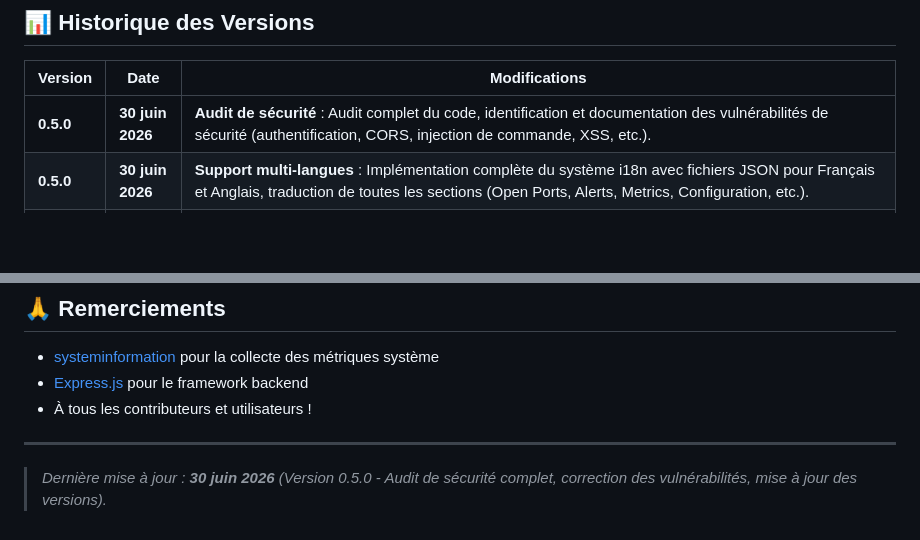
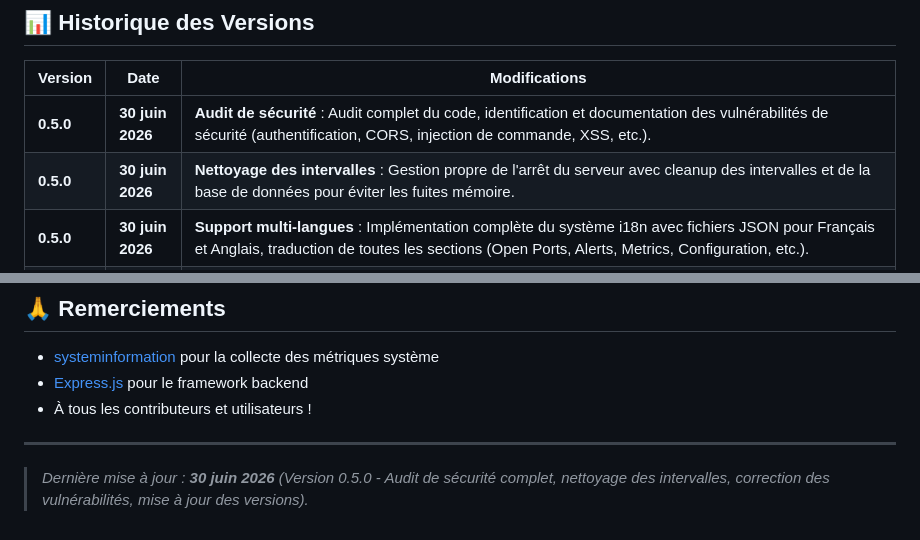
Before and after one commit to SHARKYBLUSTER/vps_monitoring, a Markdown page: README.md, 2 parts joined by grey strips. Rendered like a GitHub page; blank space fills up the shorter version.

Commit message:
docs: Mise à jour README, ROADMAP et SECURITY_TODO

```diff
--- a/README.md
+++ b/README.md
@@ -459,6 +459,7 @@ vps_monitoring/
 | Version | Date | Modifications |
 |---------|------|---------------|
 | **0.5.0** | **30 juin 2026** | **Audit de sécurité** : Audit complet du code, identification et documentation des vulnérabilités de sécurité (authentification, CORS, injection de commande, XSS, etc.). |
+| **0.5.0** | **30 juin 2026** | **Nettoyage des intervalles** : Gestion propre de l'arrêt du serveur avec cleanup des intervalles et de la base de données pour éviter les fuites mémoire. |
 | **0.5.0** | **30 juin 2026** | **Support multi-langues** : Implémentation complète du système i18n avec fichiers JSON pour Français et Anglais, traduction de toutes les sections (Open Ports, Alerts, Metrics, Configuration, etc.). |
 | **0.5.0** | **30 juin 2026** | **UI nettoyée** : Suppression des emojis (🔧,🕐,🌙,⏰,💾,✕) de la modale de configuration et des labels "Heure"/"Jour" sous les graphiques. |
 | **0.5.0** | **30 juin 2026** | **Décalage horaire** : Ajout du paramètre UTC Heure locale dans le menu configuration pour ajuster l'affichage des abscisses des graphiques historiques (CPU, RAM, Disque, Réseau). |
@@ -622,4 +623,4 @@ Ce projet est sous licence **MIT**. Voir [LICENSE](LICENSE) pour plus de détail
 
 ---
 
-> *Dernière mise à jour : **30 juin 2026** (Version 0.5.0 - Audit de sécurité complet, correction des vulnérabilités, mise à jour des versions).*
+> *Dernière mise à jour : **30 juin 2026** (Version 0.5.0 - Audit de sécurité complet, nettoyage des intervalles, correction des vulnérabilités, mise à jour des versions).*
```
Also changed, not shown: ROADMAP.md (+4 -2 lines), SECURITY_TODO.md (+1 -1 lines).
